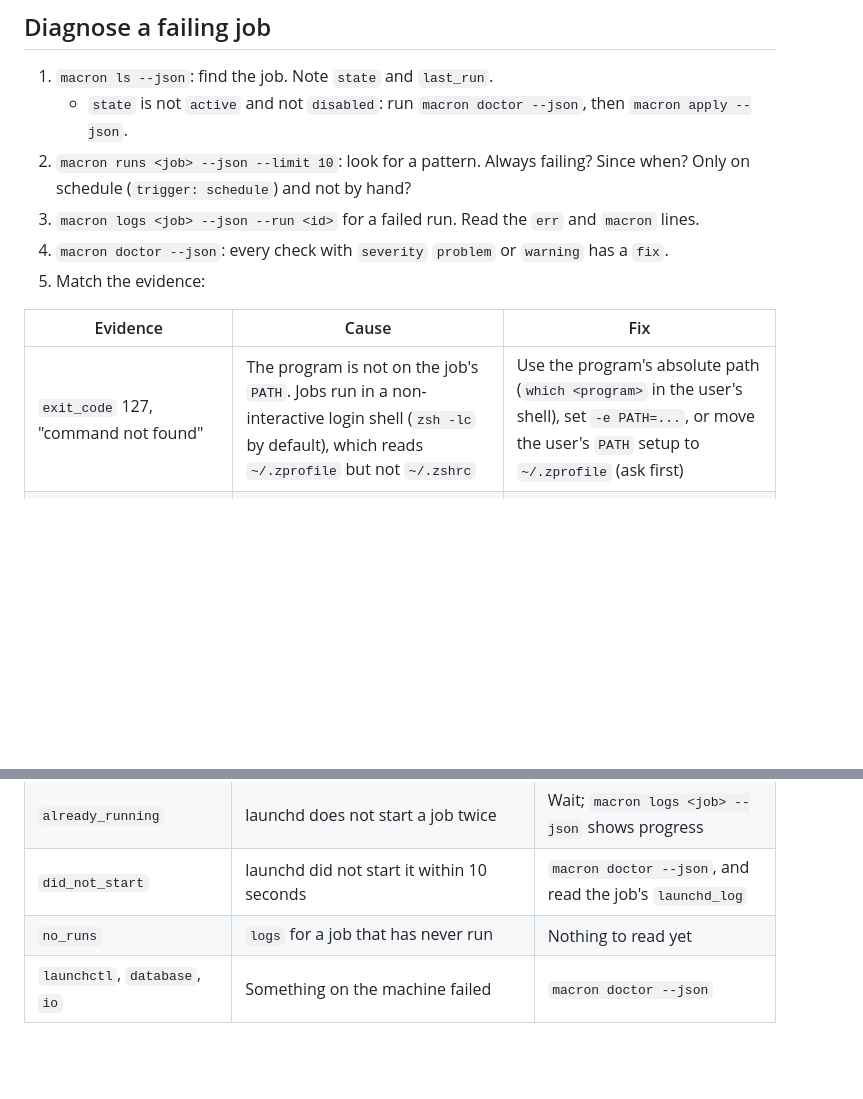
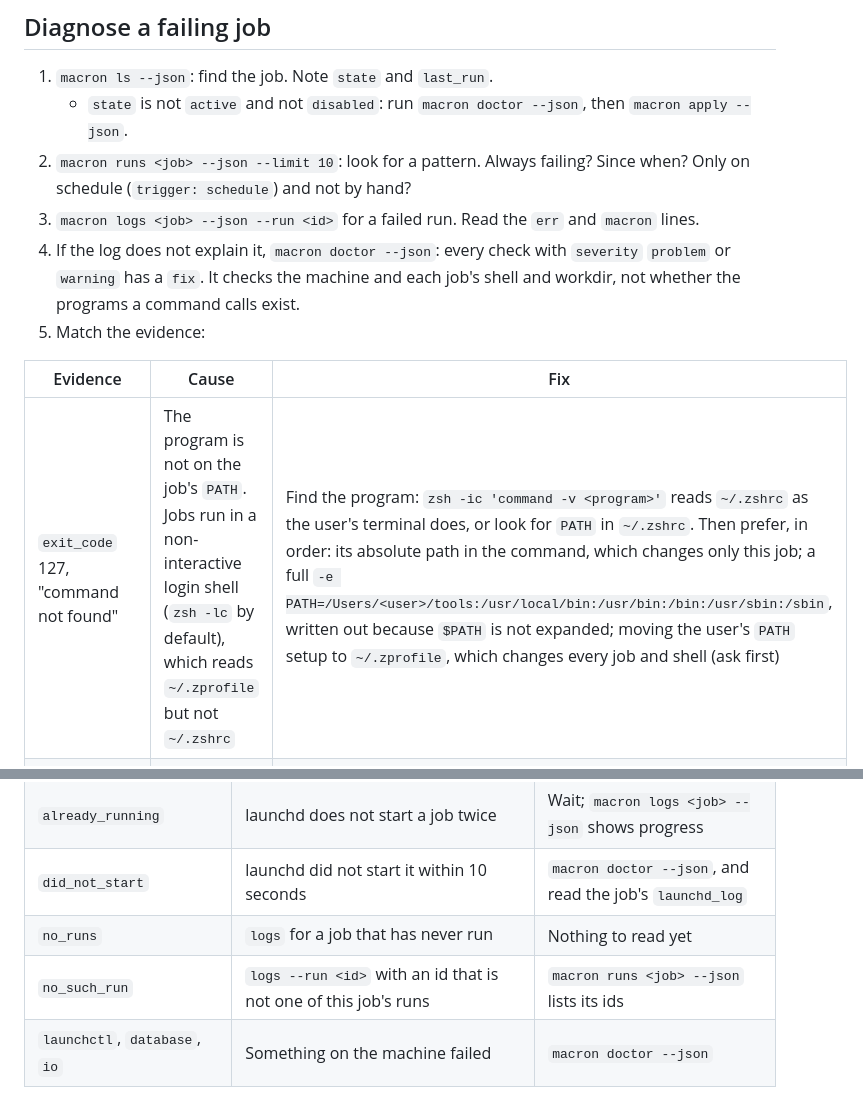
Before and after one commit to realzai/macron, a Markdown page: skills/macron/SKILL.md, 2 parts joined by grey strips. Rendered like a GitHub page; blank space fills up the shorter version.

```diff
--- a/skills/macron/SKILL.md
+++ b/skills/macron/SKILL.md
@@ -101,12 +114,14 @@ the user asked for.
 2. `macron runs <job> --json --limit 10`: look for a pattern. Always failing? Since when? Only on
    schedule (`trigger: schedule`) and not by hand?
 3. `macron logs <job> --json --run <id>` for a failed run. Read the `err` and `macron` lines.
-4. `macron doctor --json`: every check with `severity` `problem` or `warning` has a `fix`.
+4. If the log does not explain it, `macron doctor --json`: every check with `severity` `problem`
+   or `warning` has a `fix`. It checks the machine and each job's shell and workdir, not whether
+   the programs a command calls exist.
 5. Match the evidence:
 
 | Evidence | Cause | Fix |
 |---|---|---|
-| `exit_code` 127, "command not found" | The program is not on the job's `PATH`. Jobs run in a non-interactive login shell (`zsh -lc` by default), which reads `~/.zprofile` but not `~/.zshrc` | Use the program's absolute path (`which <program>` in the user's shell), set `-e PATH=...`, or move the user's `PATH` setup to `~/.zprofile` (ask first) |
+| `exit_code` 127, "command not found" | The program is not on the job's `PATH`. Jobs run in a non-interactive login shell (`zsh -lc` by default), which reads `~/.zprofile` but not `~/.zshrc` | Find the program: `zsh -ic 'command -v <program>'` reads `~/.zshrc` as the user's terminal does, or look for `PATH` in `~/.zshrc`. Then prefer, in order: its absolute path in the command, which changes only this job; a full `-e PATH=/Users/<user>/tools:/usr/local/bin:/usr/bin:/bin:/usr/sbin:/sbin`, written out because `$PATH` is not expanded; moving the user's `PATH` setup to `~/.zprofile`, which changes every job and shell (ask first) |
 | `exit_code` 126 | The script is not executable | `chmod +x` it |
 | "Operation not permitted" reading `~/Documents`, `~/Desktop`, `~/Downloads` or app data | macOS privacy protection. It can start after macron is upgraded or rebuilt, which can drop an earlier grant | Only the user can fix it: System Settings → Privacy & Security → Full Disk Access, add the macron binary named in `doctor`'s `notes` |
 | `status` `timed_out` | It ran past `timeout` | Find why it hangs (often waiting for input or a network), or raise `--timeout` |
@@ -161,6 +176,7 @@ the user asked for.
 | `already_running` | launchd does not start a job twice | Wait; `macron logs <job> --json` shows progress |
 | `did_not_start` | launchd did not start it within 10 seconds | `macron doctor --json`, and read the job's `launchd_log` |
 | `no_runs` | `logs` for a job that has never run | Nothing to read yet |
+| `no_such_run` | `logs --run <id>` with an id that is not one of this job's runs | `macron runs <job> --json` lists its ids |
 | `launchctl`, `database`, `io` | Something on the machine failed | `macron doctor --json` |
 
 The full reference, every command's options and every field and code, is in
```
Also changed, not shown: other parts of skills/macron/SKILL.md (+19 -6 lines), docs/json.md (+1 -1 lines).
